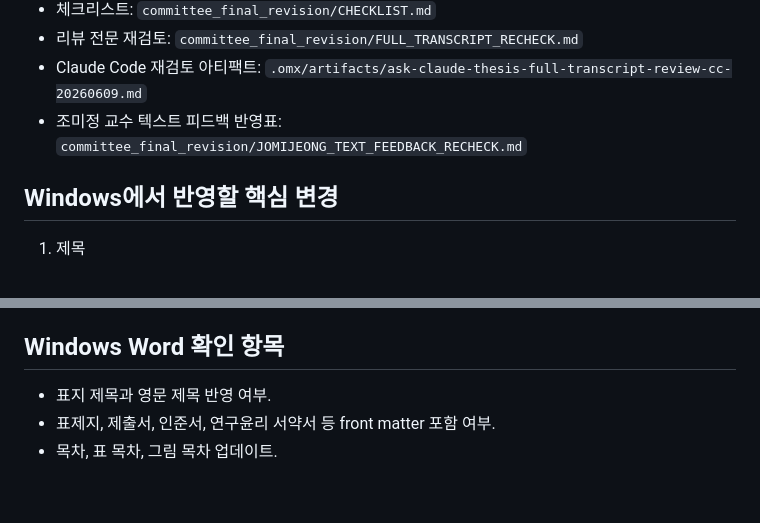
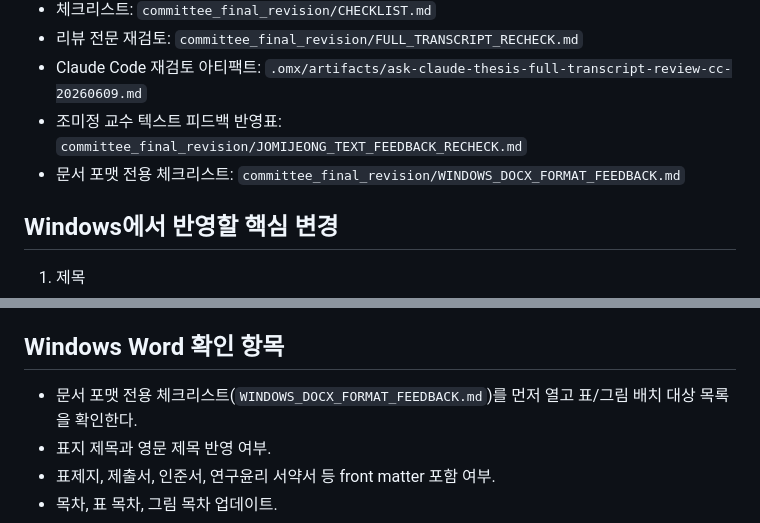
Before and after one commit to seokmogu/thesis-seoul-apt-xai, a Markdown page: committee_final_revision/WINDOWS_DOCX_HANDOFF.md, 2 parts joined by grey strips. Rendered like a GitHub page; blank space fills up the shorter version.

```diff
--- a/committee_final_revision/WINDOWS_DOCX_HANDOFF.md
+++ b/committee_final_revision/WINDOWS_DOCX_HANDOFF.md
@@ -13,6 +13,7 @@
 - 리뷰 전문 재검토: `committee_final_revision/FULL_TRANSCRIPT_RECHECK.md`
 - Claude Code 재검토 아티팩트: `.omx/artifacts/ask-claude-thesis-full-transcript-review-cc-20260609.md`
 - 조미정 교수 텍스트 피드백 반영표: `committee_final_revision/JOMIJEONG_TEXT_FEEDBACK_RECHECK.md`
+- 문서 포맷 전용 체크리스트: `committee_final_revision/WINDOWS_DOCX_FORMAT_FEEDBACK.md`
 
 ## Windows에서 반영할 핵심 변경
 
@@ -65,6 +66,7 @@
 
 ## Windows Word 확인 항목
 
+- 문서 포맷 전용 체크리스트(`WINDOWS_DOCX_FORMAT_FEEDBACK.md`)를 먼저 열고 표/그림 배치 대상 목록을 확인한다.
 - 표지 제목과 영문 제목 반영 여부.
 - 표제지, 제출서, 인준서, 연구윤리 서약서 등 front matter 포함 여부.
 - 목차, 표 목차, 그림 목차 업데이트.
```
Also changed, not shown: committee_final_revision/CHECKLIST.md (+1 -0 lines), committee_final_revision/WINDOWS_DOCX_FORMAT_FEEDBACK.md (added, +121 -0 lines).
